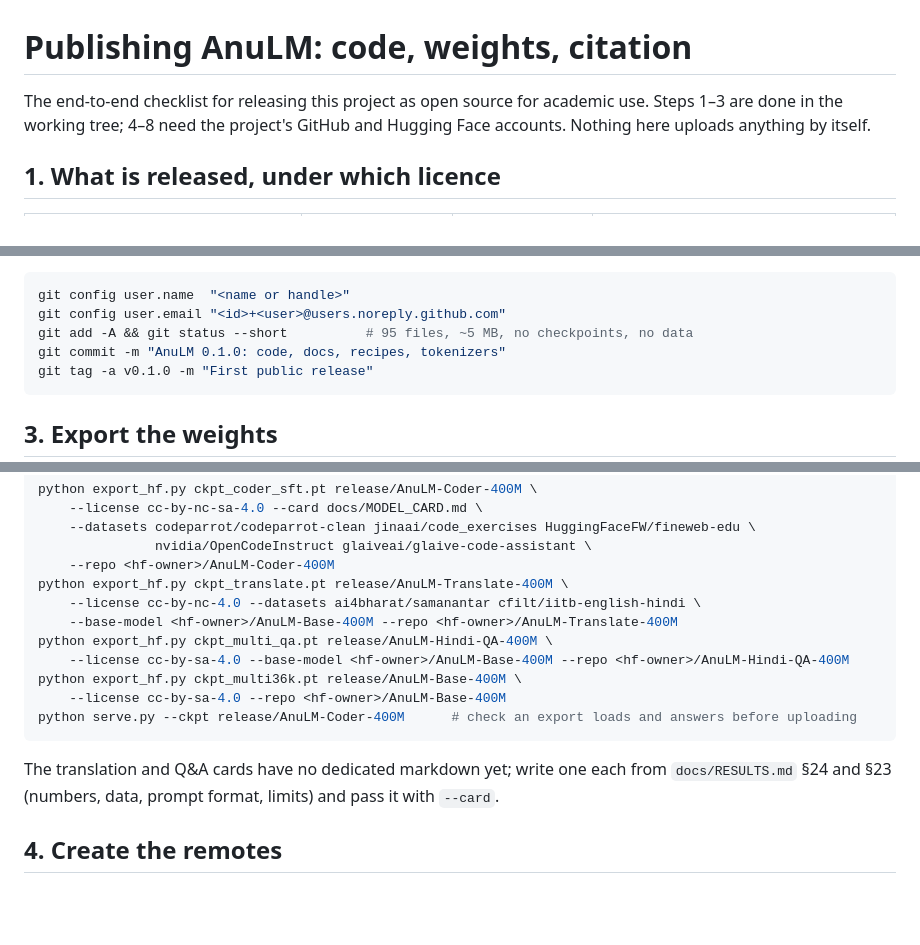
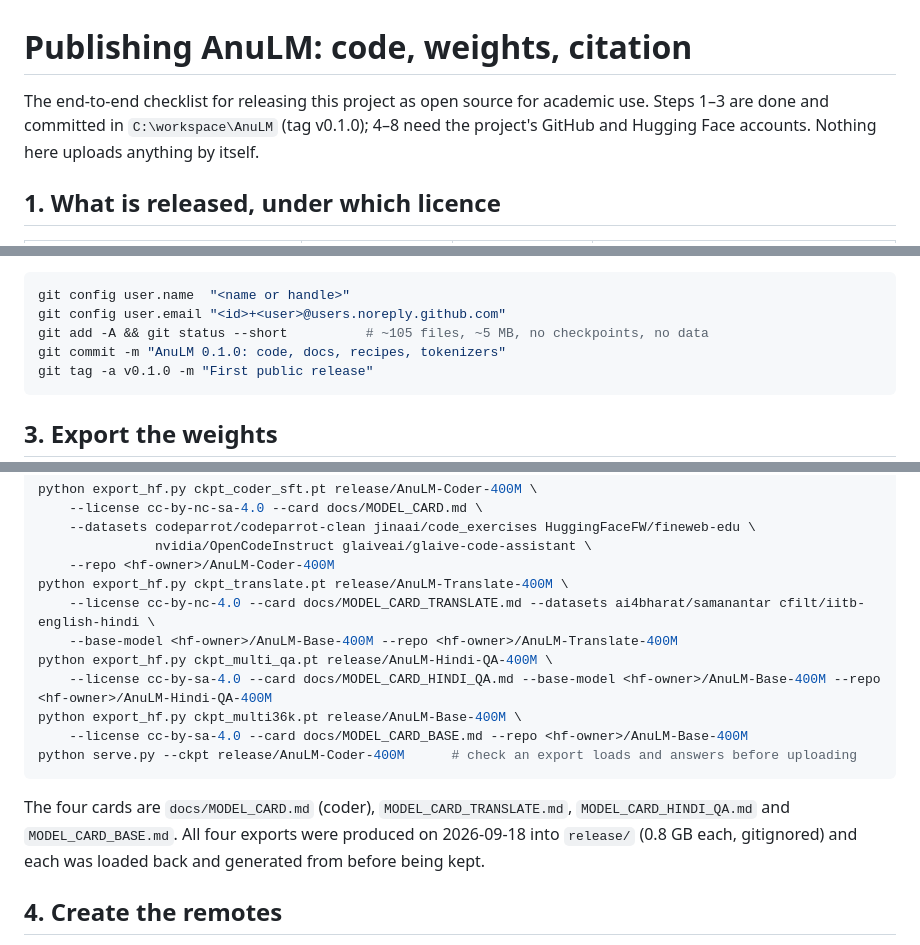
Before and after one commit to MOBIRIZER-TECHNOLOGY/AnuLM, a Markdown page: docs/PUBLISHING.md, 3 parts joined by grey strips. GitHub-like rendering; blank space fills up the shorter version.

Commit message:
docs: publishing guide names the four model cards and the exports
Co-Authored-By: Claude Fable 5.1 <noreply@anthropic.com>

````diff
--- a/docs/PUBLISHING.md
+++ b/docs/PUBLISHING.md
@@ -1,8 +1,8 @@
 # Publishing AnuLM: code, weights, citation
 
 The end-to-end checklist for releasing this project as open source for
-academic use. Steps 1–3 are done in the working tree; 4–8 need the
-project's GitHub and Hugging Face accounts. Nothing here uploads anything
+academic use. Steps 1–3 are done and committed in `C:\workspace\AnuLM` (tag v0.1.0);
+4–8 need the project's GitHub and Hugging Face accounts. Nothing here uploads anything
 by itself.
 
 ## 1. What is released, under which licence
@@ -41,7 +41,7 @@ if the real e-mail should stay private:
 ```bash
 git config user.name  "<name or handle>"
 git config user.email "<id>+<user>@users.noreply.github.com"
-git add -A && git status --short          # 95 files, ~5 MB, no checkpoints, no data
+git add -A && git status --short          # ~105 files, ~5 MB, no checkpoints, no data
 git commit -m "AnuLM 0.1.0: code, docs, recipes, tokenizers"
 git tag -a v0.1.0 -m "First public release"
 ```
@@ -62,18 +62,19 @@ python export_hf.py ckpt_coder_sft.pt release/AnuLM-Coder-400M \
                nvidia/OpenCodeInstruct glaiveai/glaive-code-assistant \
     --repo <hf-owner>/AnuLM-Coder-400M
 python export_hf.py ckpt_translate.pt release/AnuLM-Translate-400M \
-    --license cc-by-nc-4.0 --datasets ai4bharat/samanantar cfilt/iitb-english-hindi \
+    --license cc-by-nc-4.0 --card docs/MODEL_CARD_TRANSLATE.md --datasets ai4bharat/samanantar cfilt/iitb-english-hindi \
     --base-model <hf-owner>/AnuLM-Base-400M --repo <hf-owner>/AnuLM-Translate-400M
 python export_hf.py ckpt_multi_qa.pt release/AnuLM-Hindi-QA-400M \
-    --license cc-by-sa-4.0 --base-model <hf-owner>/AnuLM-Base-400M --repo <hf-owner>/AnuLM-Hindi-QA-400M
+    --license cc-by-sa-4.0 --card docs/MODEL_CARD_HINDI_QA.md --base-model <hf-owner>/AnuLM-Base-400M --repo <hf-owner>/AnuLM-Hindi-QA-400M
 python export_hf.py ckpt_multi36k.pt release/AnuLM-Base-400M \
-    --license cc-by-sa-4.0 --repo <hf-owner>/AnuLM-Base-400M
+    --license cc-by-sa-4.0 --card docs/MODEL_CARD_BASE.md --repo <hf-owner>/AnuLM-Base-400M
 python serve.py --ckpt release/AnuLM-Coder-400M      # check an export loads and answers before uploading
 ```
 
-The translation and Q&A cards have no dedicated markdown yet; write one
-each from `docs/RESULTS.md` §24 and §23 (numbers, data, prompt format,
-limits) and pass it with `--card`.
+The four cards are `docs/MODEL_CARD.md` (coder), `MODEL_CARD_TRANSLATE.md`,
+`MODEL_CARD_HINDI_QA.md` and `MODEL_CARD_BASE.md`. All four exports were
+produced on 2026-09-18 into `release/` (0.8 GB each, gitignored) and each
+was loaded back and generated from before being kept.
 
 ## 4. Create the remotes
 
````
